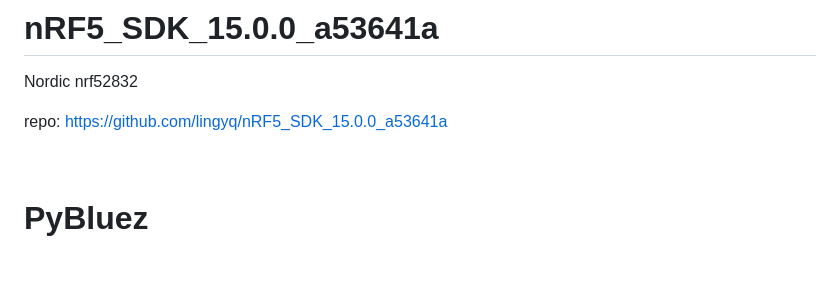
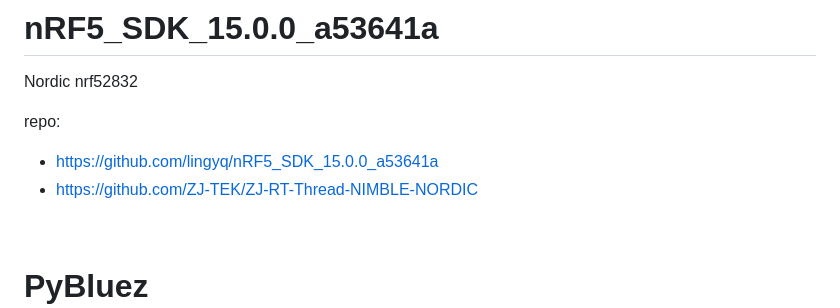
Before and after one commit to Charmve/BLE-Security-Attack-Defence, a Markdown page: blestack/README.md, the part around the change. GitHub-like rendering; blank space fills up the shorter version.

```diff
--- a/blestack/README.md
+++ b/blestack/README.md
@@ -106,7 +106,9 @@ UART / Serial Port Emulation service
 
 Nordic nrf52832
 
-repo: https://github.com/lingyq/nRF5_SDK_15.0.0_a53641a
+repo:
+- https://github.com/lingyq/nRF5_SDK_15.0.0_a53641a
+- https://github.com/ZJ-TEK/ZJ-RT-Thread-NIMBLE-NORDIC
 
 <br>
 
```
